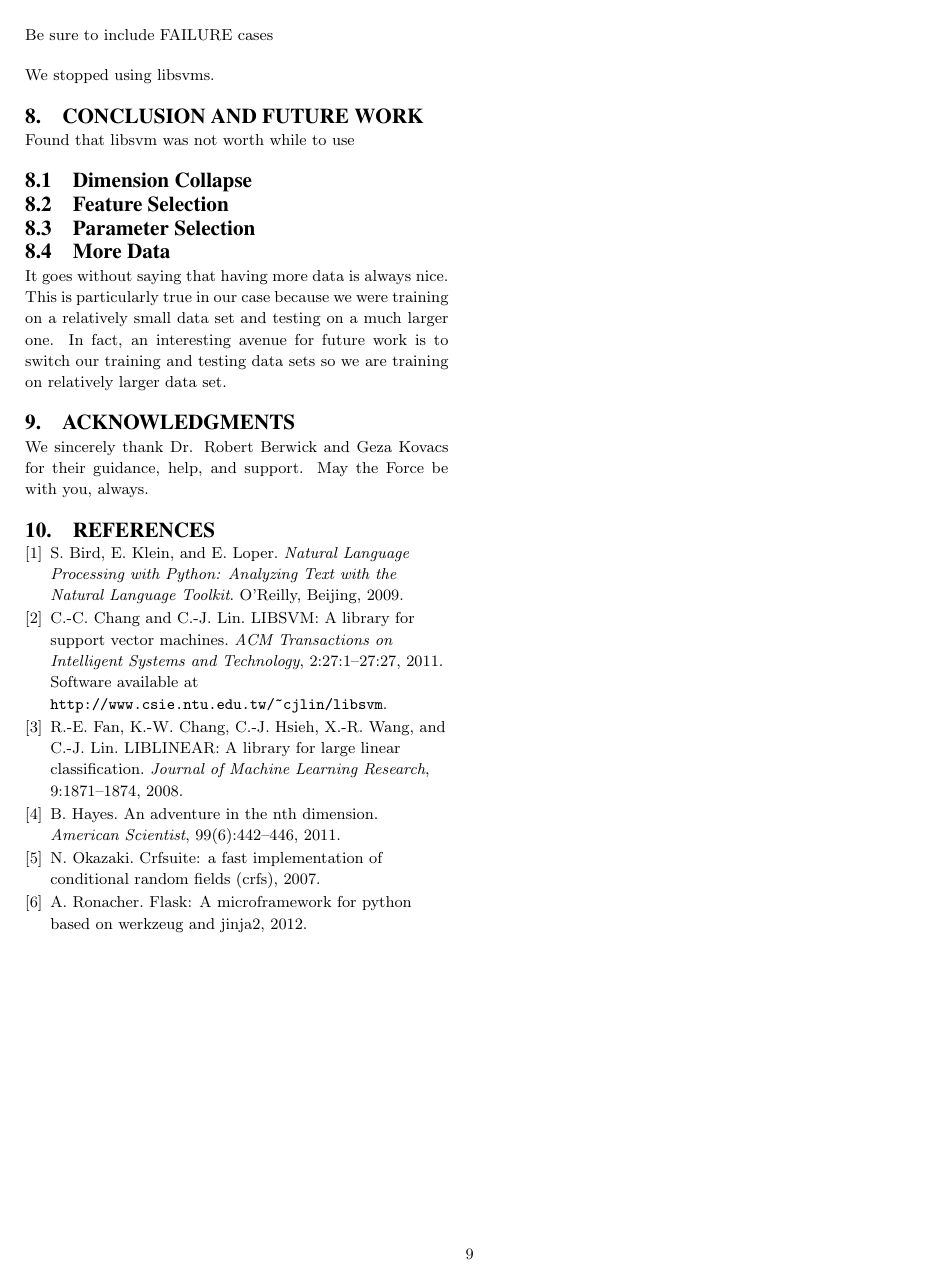
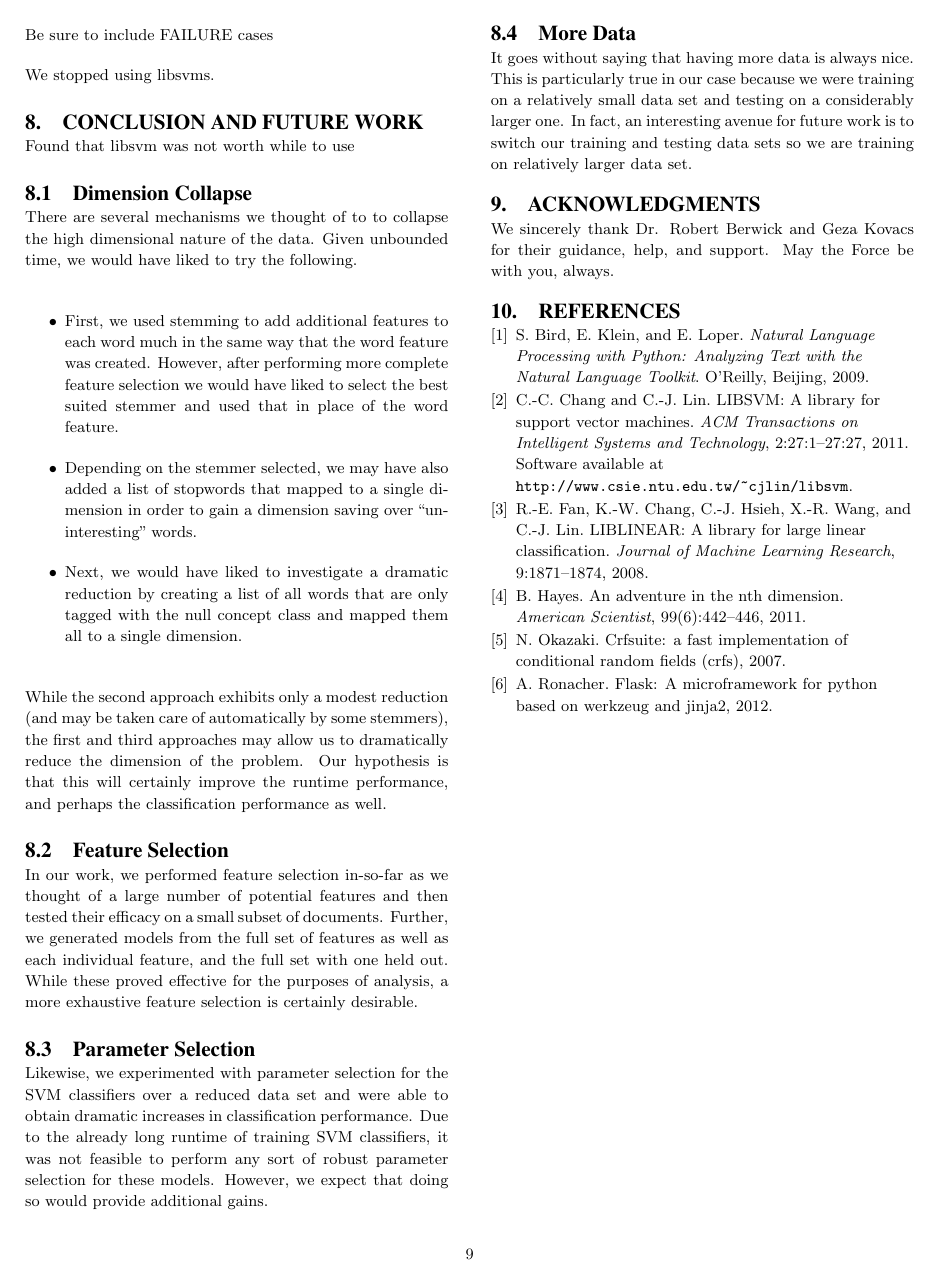
Before and after one commit to tnaumann/ConceptExtraction, a LaTeX document (paper/paper.tex): page 9 of 9. Compiled offline with pdfLaTeX.

Commit message:
Adding future work.

```diff
--- a/paper/paper.tex
+++ b/paper/paper.tex
@@ -487,14 +487,27 @@ We stopped using libsvms.
 Found that libsvm was not worth while to use
 
 \subsection{Dimension Collapse}
+There are several mechanisms we thought of to to collapse the high dimensional nature of the data. Given unbounded time, we would have liked to try the following.
+
+\begin{itemize}
+\item First, we used stemming to add additional features to each word much in the same way that the word feature was created. However, after performing more complete feature selection we would have liked to select the best suited stemmer and used that in place of the word feature.
+
+\item Depending on the stemmer selected, we may have also added a list of stopwords that mapped to a single dimension in order to gain a dimension saving over ``uninteresting'' words.
+
+\item Next, we would have liked to investigate a dramatic reduction by creating a list of all words that are only tagged with the null concept class and mapped them all to a single dimension.
+\end{itemize}
+
+While the second approach exhibits only a modest reduction (and may be taken care of automatically by some stemmers), the first and third approaches may allow us to dramatically reduce the dimension of the problem. Our hypothesis is that this will certainly improve the runtime performance, and perhaps the classification performance as well.
 
 \subsection{Feature Selection}
+In our work, we performed feature selection in-so-far as we thought of a large number of potential features and then tested their efficacy on a small subset of documents. Further, we generated models from the full set of features as well as each individual feature, and the full set with one held out. While these proved effective for the purposes of analysis, a more exhaustive feature selection is certainly desirable.
 
 \subsection{Parameter Selection}
+Likewise, we experimented with parameter selection for the SVM classifiers over a reduced data set and were able to obtain dramatic increases in classification performance. Due to the already long runtime of training SVM classifiers, it was not feasible to perform any sort of robust parameter selection for these models. However, we expect that doing so would provide additional gains.
 
 \subsection{More Data}
 
-It goes without saying that having more data is always nice. This is particularly true in our case because we were training on a relatively small data set and testing on a much larger one. In fact, an interesting avenue for future work is to switch our training and testing data sets so we are training on relatively larger data set.
+It goes without saying that having more data is always nice. This is particularly true in our case because we were training on a relatively small data set and testing on a considerably larger one. In fact, an interesting avenue for future work is to switch our training and testing data sets so we are training on relatively larger data set.
 
 \section{Acknowledgments}
 
```
